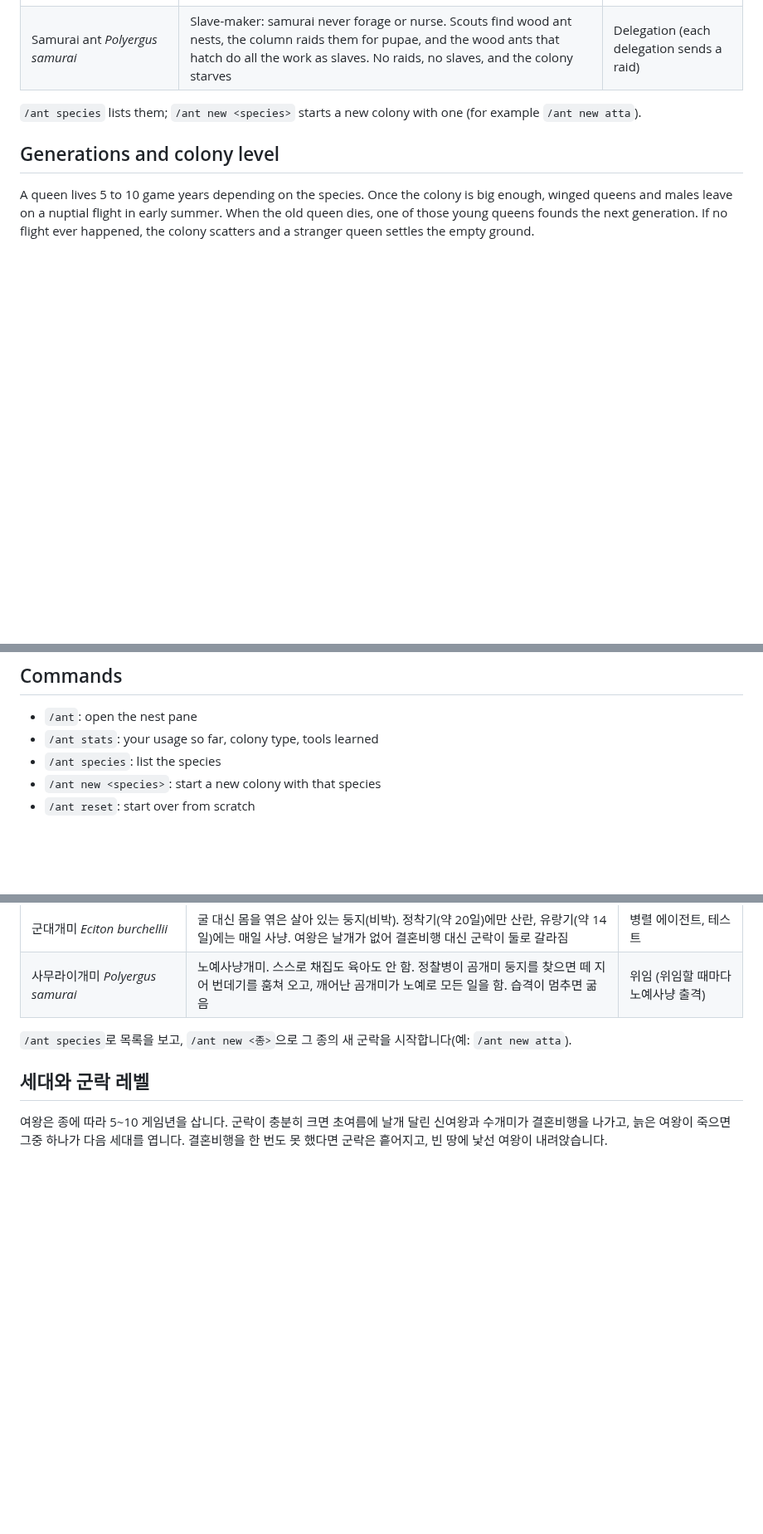
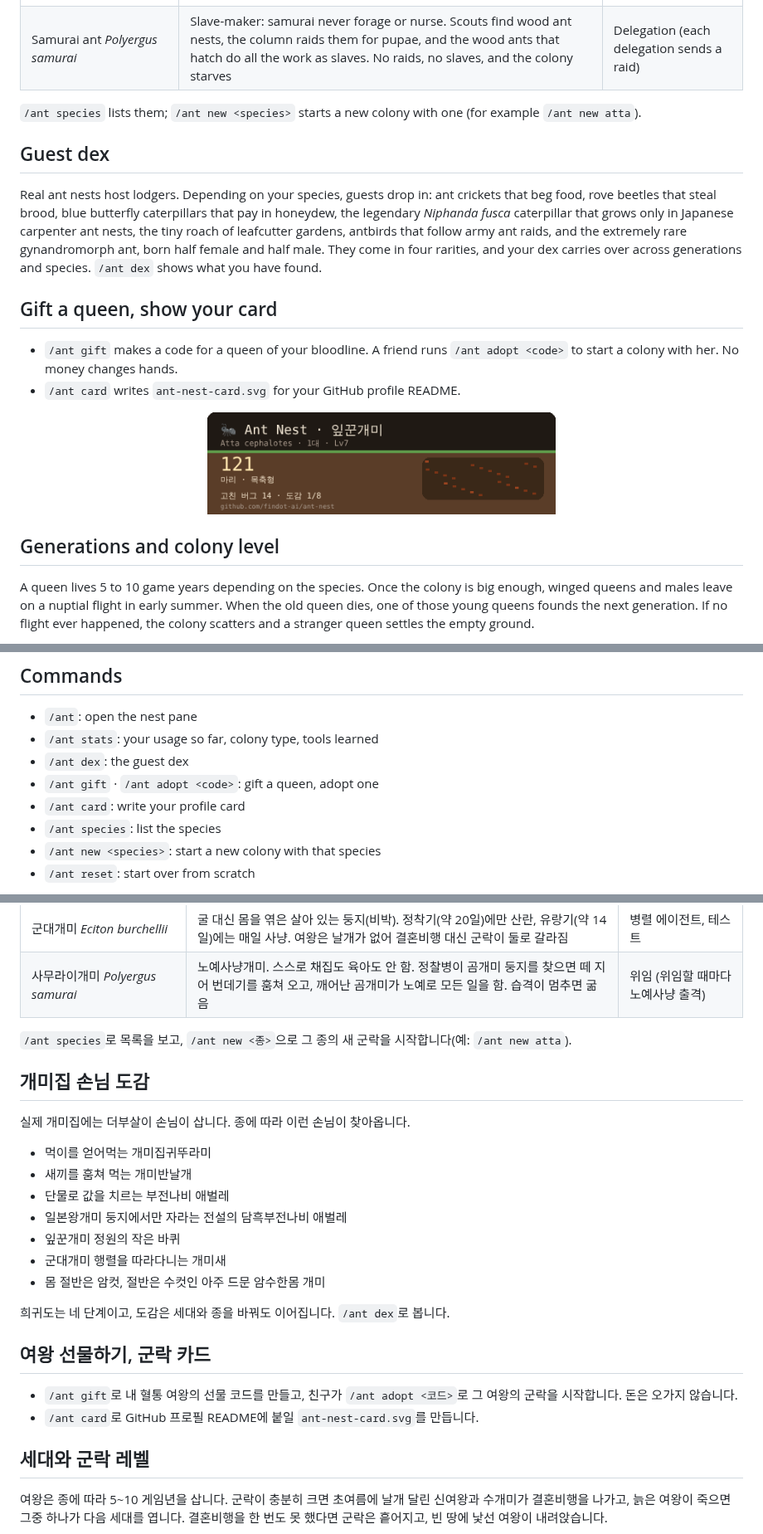
Before and after one commit to findot-ai/ant-nest, a Markdown page: README.md, 3 parts joined by grey strips. Shown at 83% size. Rendered like a GitHub page; pictures changed too: docs/card-ko.png (added); blank space fills up the shorter version.

```diff
--- a/README.md
+++ b/README.md
@@ -69,6 +71,17 @@ Only the 15 most recent conversation files under 4 MB are read.
 
 `/ant species` lists them; `/ant new <species>` starts a new colony with one (for example `/ant new atta`).
 
+## Guest dex
+
+Real ant nests host lodgers. Depending on your species, guests drop in: ant crickets that beg food, rove beetles that steal brood, blue butterfly caterpillars that pay in honeydew, the legendary *Niphanda fusca* caterpillar that grows only in Japanese carpenter ant nests, the tiny roach of leafcutter gardens, antbirds that follow army ant raids, and the extremely rare gynandromorph ant, born half female and half male. They come in four rarities, and your dex carries over across generations and species. `/ant dex` shows what you have found.
+
+## Gift a queen, show your card
+
+- `/ant gift` makes a code for a queen of your bloodline. A friend runs `/ant adopt <code>` to start a colony with her. No money changes hands.
+- `/ant card` writes `ant-nest-card.svg` for your GitHub profile README.
+
+<p align="center"><img src="docs/card-ko.png" width="420" alt="Profile card: species, generation, level, ant count, colony type, bugs fixed, dex progress"></p>
+
 ## Generations and colony level
 
 A queen lives 5 to 10 game years depending on the species. Once the colony is big enough, winged queens and males leave on a nuptial flight in early summer. When the old queen dies, one of those young queens founds the next generation. If no flight ever happened, the colony scatters and a stranger queen settles the empty ground.
@@ -83,6 +96,9 @@ Run `/ant stats`, take a screenshot, and post it with the [Show your colony](htt
 
 - `/ant`: open the nest pane
 - `/ant stats`: your usage so far, colony type, tools learned
+- `/ant dex`: the guest dex
+- `/ant gift` · `/ant adopt <code>`: gift a queen, adopt one
+- `/ant card`: write your profile card
 - `/ant species`: list the species
 - `/ant new <species>`: start a new colony with that species
 - `/ant reset`: start over from scratch
@@ -170,6 +188,25 @@ Claude Code 옆에서 일본왕개미 군락이 살아 움직입니다. 시간
 
 `/ant species`로 목록을 보고, `/ant new <종>`으로 그 종의 새 군락을 시작합니다(예: `/ant new atta`).
 
+## 개미집 손님 도감
+
+실제 개미집에는 더부살이 손님이 삽니다. 종에 따라 이런 손님이 찾아옵니다.
+
+- 먹이를 얻어먹는 개미집귀뚜라미
+- 새끼를 훔쳐 먹는 개미반날개
+- 단물로 값을 치르는 부전나비 애벌레
+- 일본왕개미 둥지에서만 자라는 전설의 담흑부전나비 애벌레
+- 잎꾼개미 정원의 작은 바퀴
+- 군대개미 행렬을 따라다니는 개미새
+- 몸 절반은 암컷, 절반은 수컷인 아주 드문 암수한몸 개미
+
+희귀도는 네 단계이고, 도감은 세대와 종을 바꿔도 이어집니다. `/ant dex`로 봅니다.
+
+## 여왕 선물하기, 군락 카드
+
+- `/ant gift`로 내 혈통 여왕의 선물 코드를 만들고, 친구가 `/ant adopt <코드>`로 그 여왕의 군락을 시작합니다. 돈은 오가지 않습니다.
+- `/ant card`로 GitHub 프로필 README에 붙일 `ant-nest-card.svg`를 만듭니다.
+
 ## 세대와 군락 레벨
 
 여왕은 종에 따라 5~10 게임년을 삽니다. 군락이 충분히 크면 초여름에 날개 달린 신여왕과 수개미가 결혼비행을 나가고, 늙은 여왕이 죽으면 그중 하나가 다음 세대를 엽니다. 결혼비행을 한 번도 못 했다면 군락은 흩어지고, 빈 땅에 낯선 여왕이 내려앉습니다.
```
Also changed, not shown: other parts of README.md (+9 -2 lines), docs/nest-en.png, docs/nest-ko.png, 5 other files.
